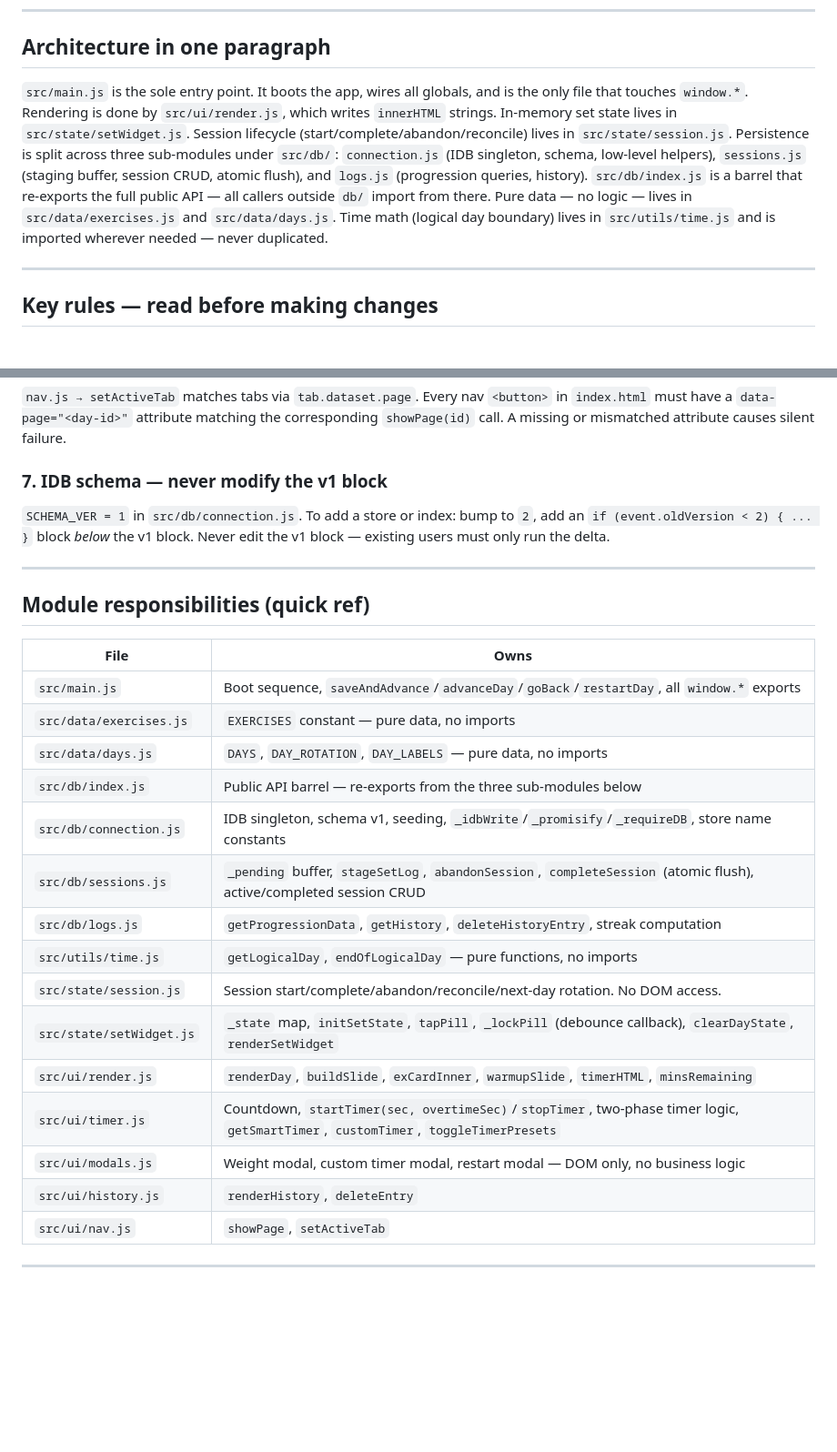
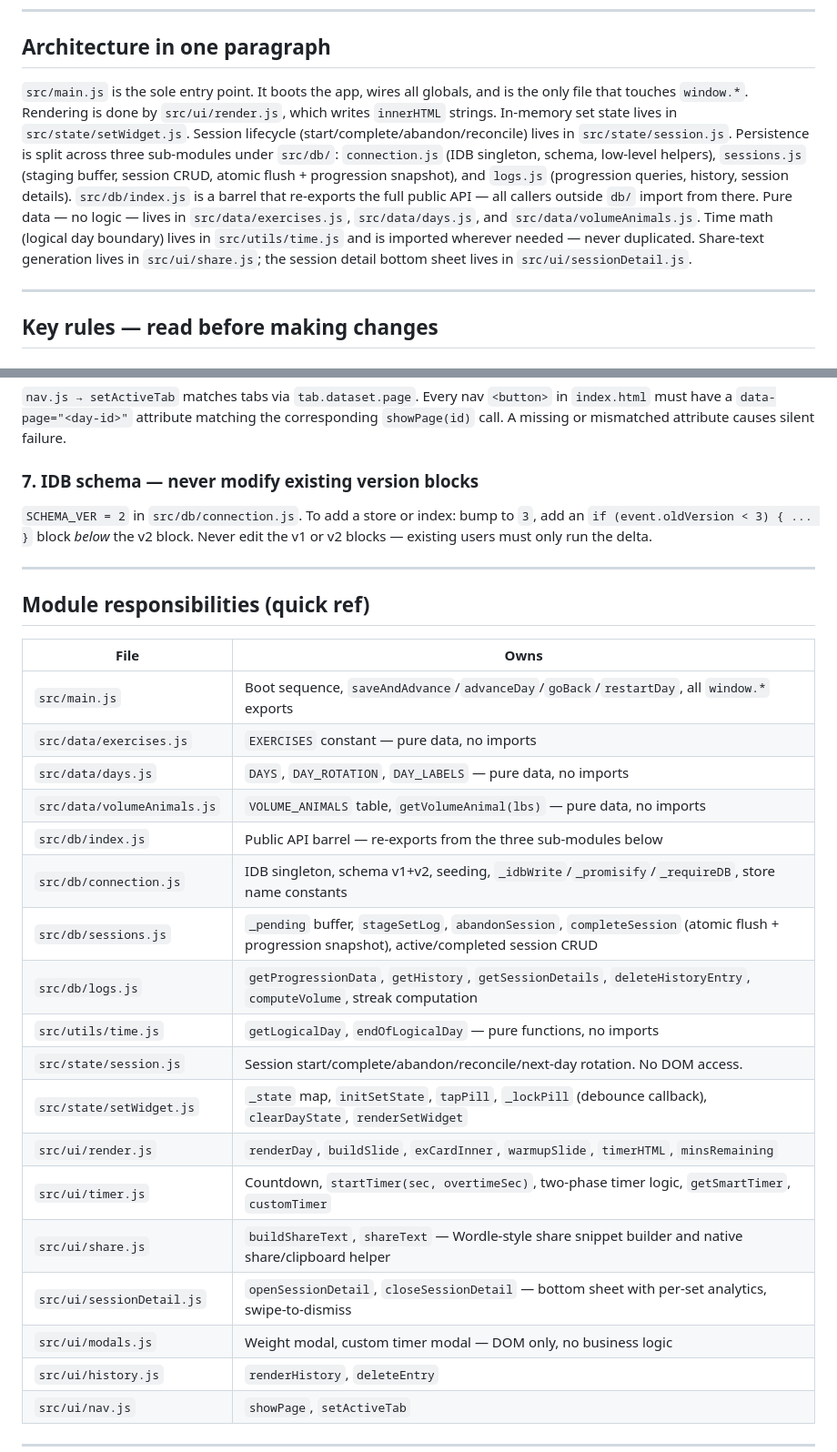
Before and after one commit to suryamp/Workout-Helper, a Markdown page: CLAUDE.md, 2 parts joined by grey strips. Shown at 91% size. GitHub-like rendering; blank space fills up the shorter version.

Commit message:
Update CLAUDE.md to reflect current codebase state
- Schema version: v1 → v2, next bump instruction updated to v3
- Architecture paragraph: mention volumeAnimals.js, share.js, sessionDetail.js, progression snapshot
- Module table: add volumeAnimals.js, share.js, sessionDetail.js; update sessions.js, logs.js, timer.js (toggleTimerPresets removed, stopTimer unexported); drop stale restart modal mention

Co-Authored-By: Claude Sonnet 4.6 <noreply@anthropic.com>

```diff
--- a/CLAUDE.md
+++ b/CLAUDE.md
@@ -35,7 +35,7 @@ Tests live in `tests/` mirroring the `src/` structure. Always run `npm run test:
 
 ## Architecture in one paragraph
 
-`src/main.js` is the sole entry point. It boots the app, wires all globals, and is the only file that touches `window.*`. Rendering is done by `src/ui/render.js`, which writes `innerHTML` strings. In-memory set state lives in `src/state/setWidget.js`. Session lifecycle (start/complete/abandon/reconcile) lives in `src/state/session.js`. Persistence is split across three sub-modules under `src/db/`: `connection.js` (IDB singleton, schema, low-level helpers), `sessions.js` (staging buffer, session CRUD, atomic flush), and `logs.js` (progression queries, history). `src/db/index.js` is a barrel that re-exports the full public API — all callers outside `db/` import from there. Pure data — no logic — lives in `src/data/exercises.js` and `src/data/days.js`. Time math (logical day boundary) lives in `src/utils/time.js` and is imported wherever needed — never duplicated.
+`src/main.js` is the sole entry point. It boots the app, wires all globals, and is the only file that touches `window.*`. Rendering is done by `src/ui/render.js`, which writes `innerHTML` strings. In-memory set state lives in `src/state/setWidget.js`. Session lifecycle (start/complete/abandon/reconcile) lives in `src/state/session.js`. Persistence is split across three sub-modules under `src/db/`: `connection.js` (IDB singleton, schema, low-level helpers), `sessions.js` (staging buffer, session CRUD, atomic flush + progression snapshot), and `logs.js` (progression queries, history, session details). `src/db/index.js` is a barrel that re-exports the full public API — all callers outside `db/` import from there. Pure data — no logic — lives in `src/data/exercises.js`, `src/data/days.js`, and `src/data/volumeAnimals.js`. Time math (logical day boundary) lives in `src/utils/time.js` and is imported wherever needed — never duplicated. Share-text generation lives in `src/ui/share.js`; the session detail bottom sheet lives in `src/ui/sessionDetail.js`.
 
 ---
 
@@ -59,8 +59,8 @@ Each CSS file may only reference variables defined in a previous layer. `animati
 ### 6. `data-page` attributes must stay in sync with page IDs
 `nav.js → setActiveTab` matches tabs via `tab.dataset.page`. Every nav `<button>` in `index.html` must have a `data-page="<day-id>"` attribute matching the corresponding `showPage(id)` call. A missing or mismatched attribute causes silent failure.
 
-### 7. IDB schema — never modify the v1 block
-`SCHEMA_VER = 1` in `src/db/connection.js`. To add a store or index: bump to `2`, add an `if (event.oldVersion < 2) { ... }` block *below* the v1 block. Never edit the v1 block — existing users must only run the delta.
+### 7. IDB schema — never modify existing version blocks
+`SCHEMA_VER = 2` in `src/db/connection.js`. To add a store or index: bump to `3`, add an `if (event.oldVersion < 3) { ... }` block *below* the v2 block. Never edit the v1 or v2 blocks — existing users must only run the delta.
 
 ---
 
@@ -71,16 +71,19 @@ Each CSS file may only reference variables defined in a previous layer. `animati
 | `src/main.js` | Boot sequence, `saveAndAdvance`/`advanceDay`/`goBack`/`restartDay`, all `window.*` exports |
 | `src/data/exercises.js` | `EXERCISES` constant — pure data, no imports |
 | `src/data/days.js` | `DAYS`, `DAY_ROTATION`, `DAY_LABELS` — pure data, no imports |
+| `src/data/volumeAnimals.js` | `VOLUME_ANIMALS` table, `getVolumeAnimal(lbs)` — pure data, no imports |
 | `src/db/index.js` | Public API barrel — re-exports from the three sub-modules below |
-| `src/db/connection.js` | IDB singleton, schema v1, seeding, `_idbWrite`/`_promisify`/`_requireDB`, store name constants |
-| `src/db/sessions.js` | `_pending` buffer, `stageSetLog`, `abandonSession`, `completeSession` (atomic flush), active/completed session CRUD |
-| `src/db/logs.js` | `getProgressionData`, `getHistory`, `deleteHistoryEntry`, streak computation |
+| `src/db/connection.js` | IDB singleton, schema v1+v2, seeding, `_idbWrite`/`_promisify`/`_requireDB`, store name constants |
+| `src/db/sessions.js` | `_pending` buffer, `stageSetLog`, `abandonSession`, `completeSession` (atomic flush + progression snapshot), active/completed session CRUD |
+| `src/db/logs.js` | `getProgressionData`, `getHistory`, `getSessionDetails`, `deleteHistoryEntry`, `computeVolume`, streak computation |
 | `src/utils/time.js` | `getLogicalDay`, `endOfLogicalDay` — pure functions, no imports |
 | `src/state/session.js` | Session start/complete/abandon/reconcile/next-day rotation. No DOM access. |
 | `src/state/setWidget.js` | `_state` map, `initSetState`, `tapPill`, `_lockPill` (debounce callback), `clearDayState`, `renderSetWidget` |
 | `src/ui/render.js` | `renderDay`, `buildSlide`, `exCardInner`, `warmupSlide`, `timerHTML`, `minsRemaining` |
-| `src/ui/timer.js` | Countdown, `startTimer(sec, overtimeSec)`/`stopTimer`, two-phase timer logic, `getSmartTimer`, `customTimer`, `toggleTimerPresets` |
-| `src/ui/modals.js` | Weight modal, custom timer modal, restart modal — DOM only, no business logic |
+| `src/ui/timer.js` | Countdown, `startTimer(sec, overtimeSec)`, two-phase timer logic, `getSmartTimer`, `customTimer` |
+| `src/ui/share.js` | `buildShareText`, `shareText` — Wordle-style share snippet builder and native share/clipboard helper |
+| `src/ui/sessionDetail.js` | `openSessionDetail`, `closeSessionDetail` — bottom sheet with per-set analytics, swipe-to-dismiss |
+| `src/ui/modals.js` | Weight modal, custom timer modal — DOM only, no business logic |
 | `src/ui/history.js` | `renderHistory`, `deleteEntry` |
 | `src/ui/nav.js` | `showPage`, `setActiveTab` |
 
```
